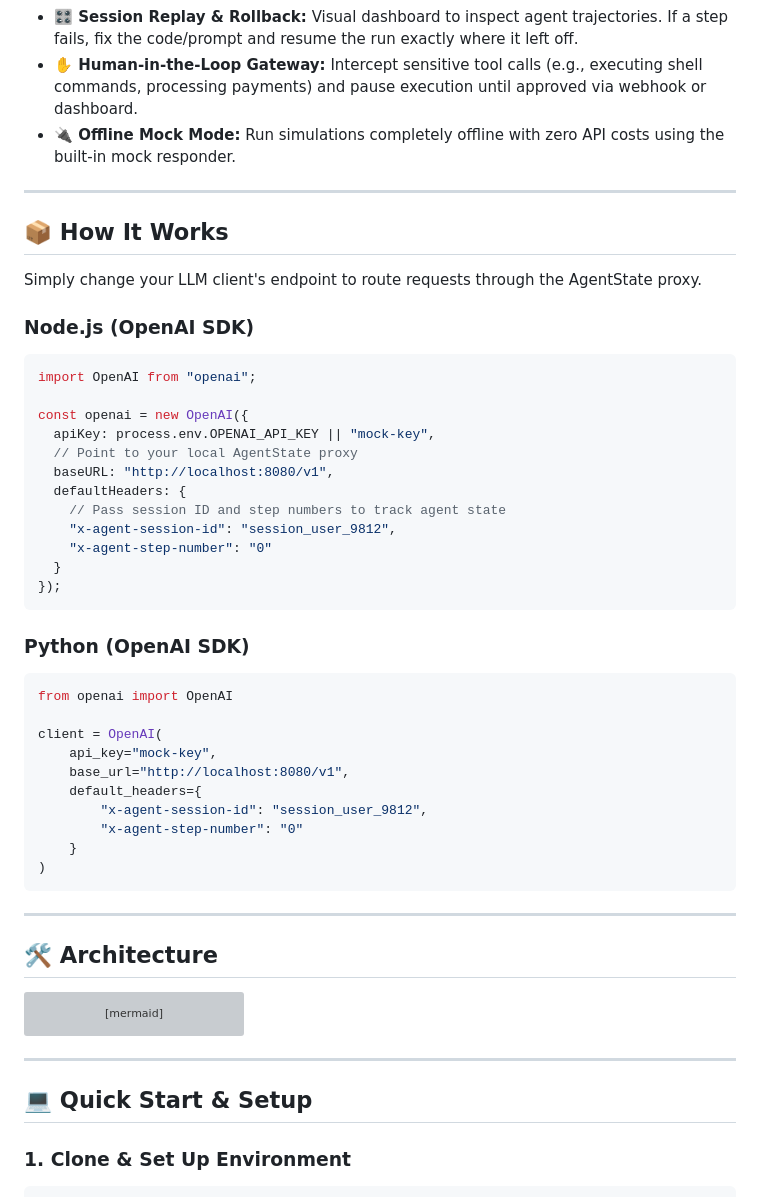
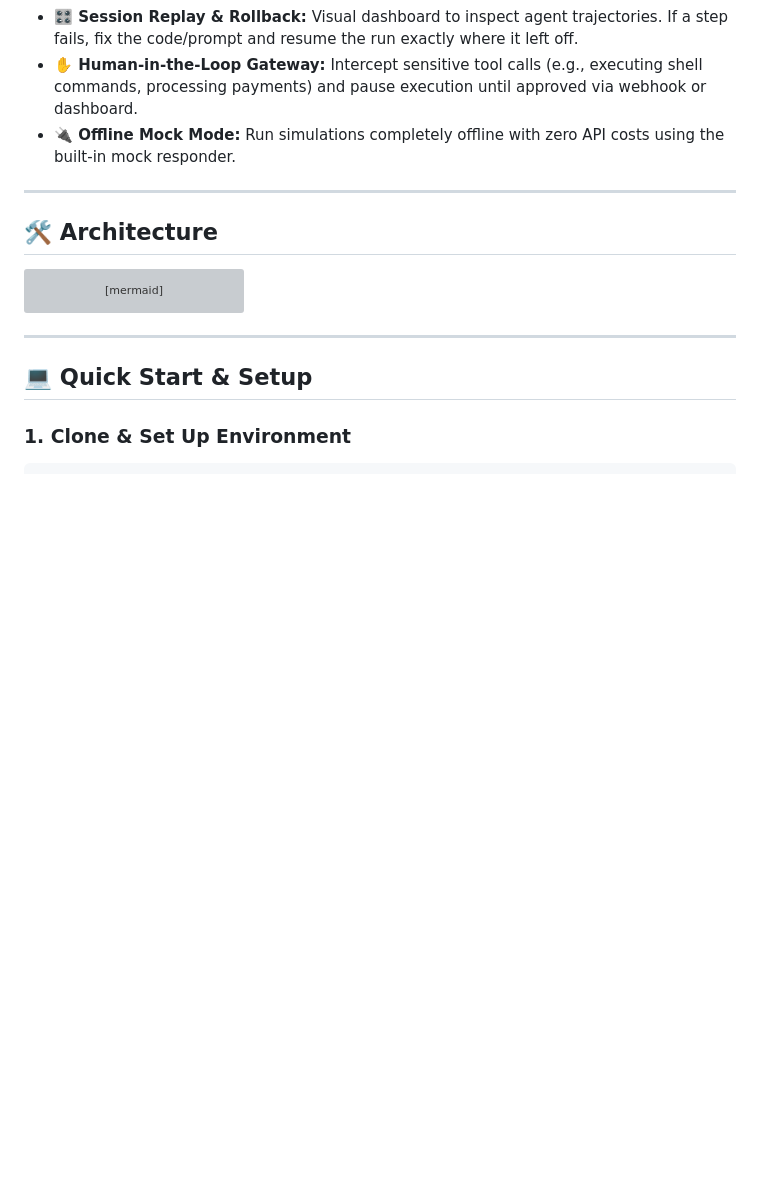
Before and after one commit to aleenz1102/AgentState, a Markdown page: README.md, the part around one of its changes. Rendered like a GitHub page; blank space fills up the shorter version; grey boxes are pictures that could not be loaded.

````diff
--- a/README.md
+++ b/README.md
@@ -19,42 +56,6 @@
 * **🎛️ Session Replay & Rollback:** Visual dashboard to inspect agent trajectories. If a step fails, fix the code/prompt and resume the run exactly where it left off.
 * **✋ Human-in-the-Loop Gateway:** Intercept sensitive tool calls (e.g., executing shell commands, processing payments) and pause execution until approved via webhook or dashboard.
 * **🔌 Offline Mock Mode:** Run simulations completely offline with zero API costs using the built-in mock responder.
-
----
-
-## 📦 How It Works
-
-Simply change your LLM client's endpoint to route requests through the AgentState proxy.
-
-### Node.js (OpenAI SDK)
-```javascript
-import OpenAI from "openai";
-
-const openai = new OpenAI({
-  apiKey: process.env.OPENAI_API_KEY || "mock-key",
-  // Point to your local AgentState proxy
-  baseURL: "http://localhost:8080/v1",
-  defaultHeaders: {
-    // Pass session ID and step numbers to track agent state
-    "x-agent-session-id": "session_user_9812",
-    "x-agent-step-number": "0"
-  }
-});
-```
-
-### Python (OpenAI SDK)
-```python
-from openai import OpenAI
-
-client = OpenAI(
-    api_key="mock-key",
-    base_url="http://localhost:8080/v1",
-    default_headers={
-        "x-agent-session-id": "session_user_9812",
-        "x-agent-step-number": "0"
-    }
-)
-```
 
 ---
 
````
Also changed, not shown: other parts of README.md (+40 -22 lines).
